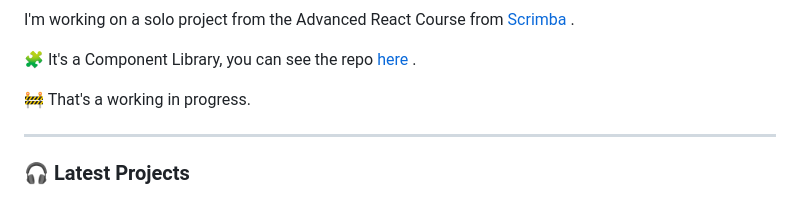
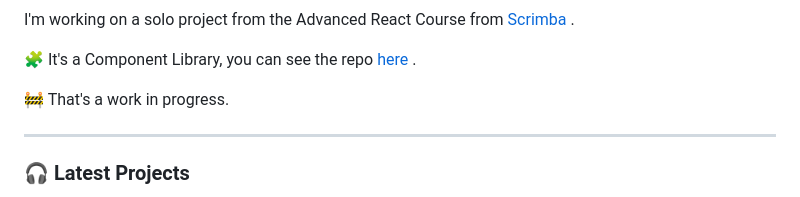
Before and after one commit to sabrinamaral/sabrinamaral, a Markdown page: README.md, the part around the change. Drawn GitHub-style.

```diff
--- a/README.md
+++ b/README.md
@@ -18,7 +18,7 @@
         <h3> 🎯 Current Focus </h3>
         <p>I'm working on a solo project from the Advanced React Course from <a href='https://scrimba.com/home'> Scrimba </a>.</p>
         <p> 🧩 It's a Component Library, you can see the repo <a href='https://github.com/sabrinamaral/component_library'> here </a>.</p>
-        <p> 🚧 That's a working in progress. </p>
+        <p> 🚧 That's a work in progress. </p>
         <hr>
         <h3> 🎧 Latest Projects </h3>
         <p> 📈 Finance Reconciliation App </p>
```
